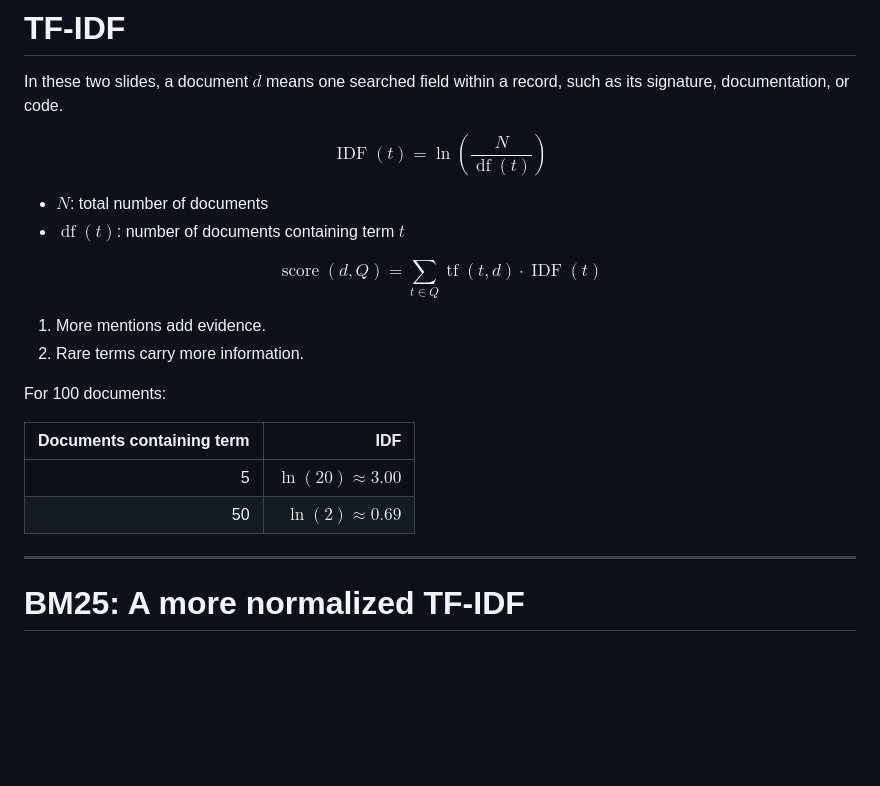
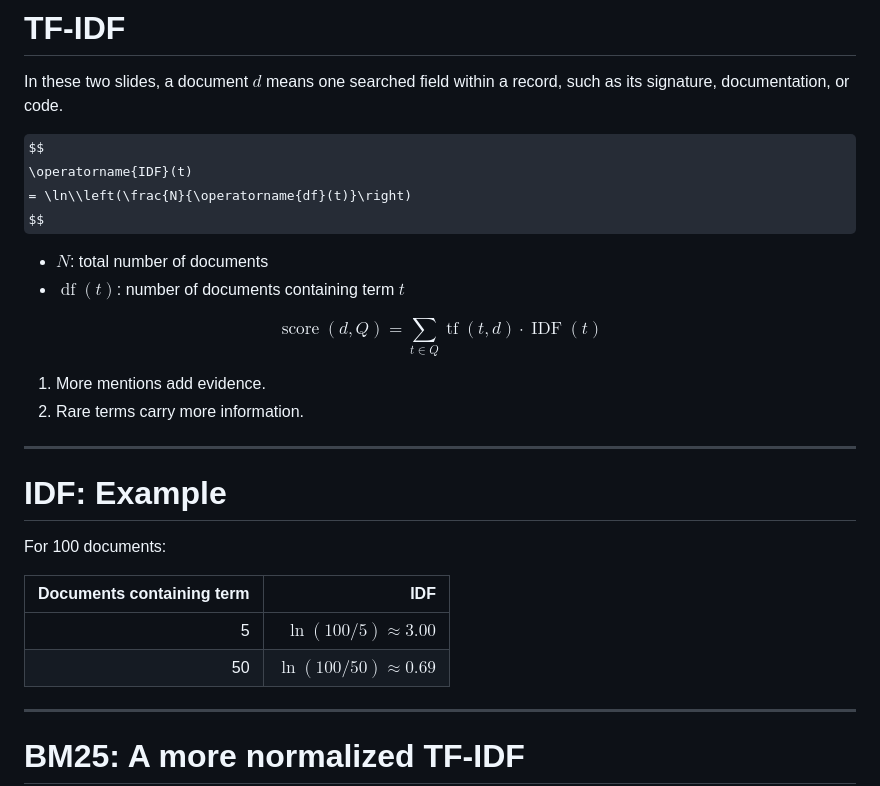
Before and after one commit to jslambda/srcsearch, a Markdown page: talk/presentation.md, the part around the change. Drawn GitHub-style; some formulas as TeX source; blank space fills up the shorter version.

```diff
--- a/talk/presentation.md
+++ b/talk/presentation.md
@@ -395,7 +395,7 @@ such as its signature, documentation, or code.
 
 $$
 \operatorname{IDF}(t)
-= \ln\!\left(\frac{N}{\operatorname{df}(t)}\right)
+= \ln\\left(\frac{N}{\operatorname{df}(t)}\right)
 $$
 
 - $N$: total number of documents
@@ -410,12 +410,16 @@ $$
 1. More mentions add evidence.
 2. Rare terms carry more information.
 
+---
+
+# IDF: Example
+
 For 100 documents:
 
 | Documents containing term | IDF |
 | ---: | ---: |
-| 5 | $\ln(20) \approx 3.00$ |
-| 50 | $\ln(2) \approx 0.69$ |
+| 5 | $\ln(100/5) \approx 3.00$ |
+| 50 | $\ln(100/50) \approx 0.69$ |
 
 ---
 
```
